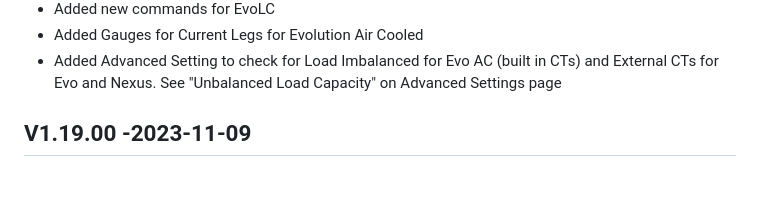
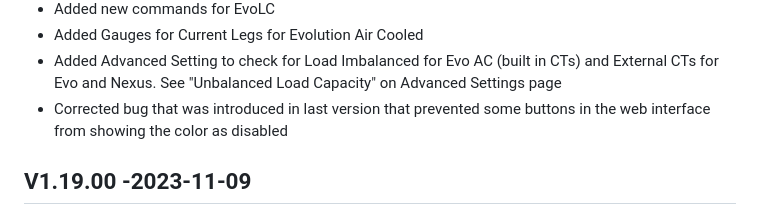
Before and after one commit to jgyates/genmon, a Markdown page: changelog.md, the part around the change. GitHub-like rendering; blank space fills up the shorter version.

```diff
--- a/changelog.md
+++ b/changelog.md
@@ -22,6 +22,7 @@ All notable changes to this project will be documented in this file.
 - Added new commands for EvoLC
 - Added Gauges for Current Legs for Evolution Air Cooled
 - Added Advanced Setting to check for Load Imbalanced for Evo AC (built in CTs) and External CTs for Evo and Nexus. See "Unbalanced Load Capacity" on Advanced Settings page
+- Corrected bug that was introduced in last version that prevented some buttons in the web interface from showing the color as disabled
 
 
 ## V1.19.00 -2023-11-09
```
